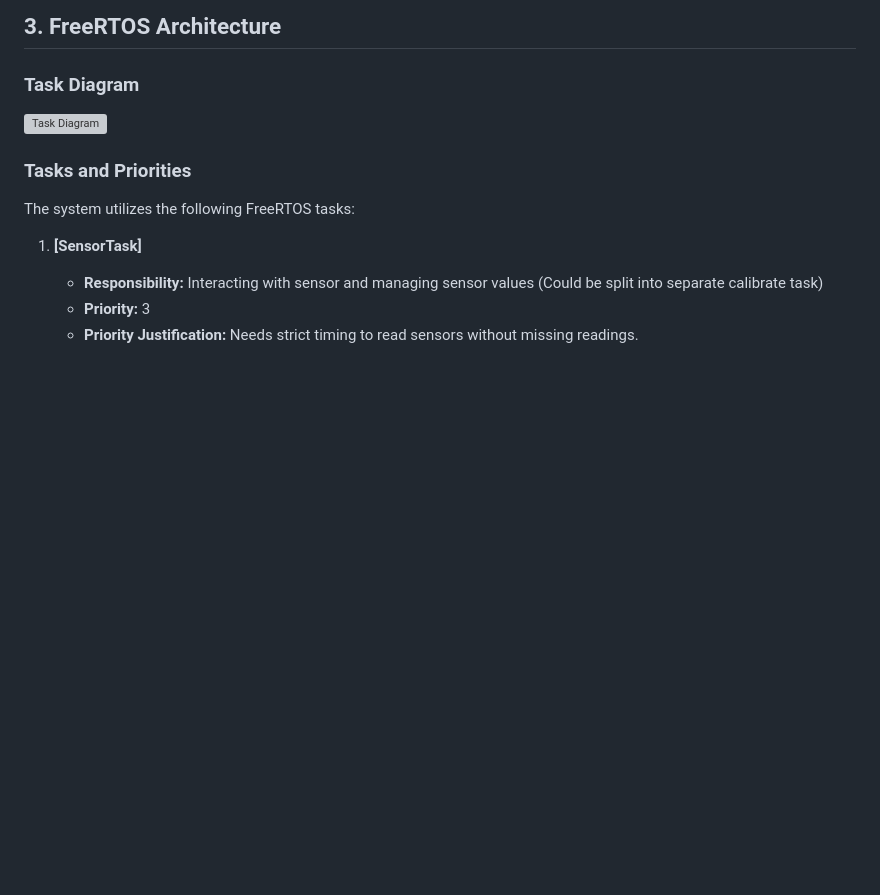
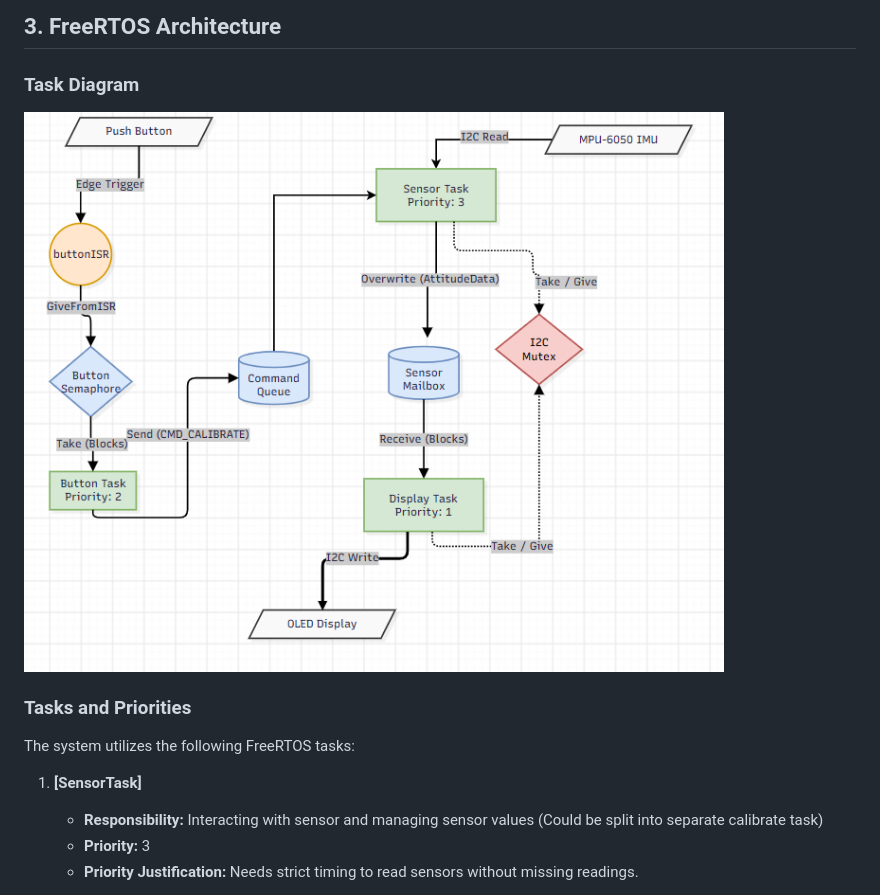
Before and after one commit to Nik-etl/Horizon32, a Markdown page: README.md, the part around the change. Drawn GitHub-style; pictures changed too: resources/task_diagram.png (added); blank space fills up the shorter version; grey boxes are pictures that could not be loaded.

Commit message:
resources diagram

```diff
--- a/README.md
+++ b/README.md
@@ -20,7 +20,7 @@ An artificial horizon flight display indicating pitch and roll using a MPU6050 I
 ## 3. FreeRTOS Architecture
 
 ### Task Diagram
-![Task Diagram](docs/task_diagram.png)
+![Task Diagram](resources/task_diagram.png)
 
 ### Tasks and Priorities
 The system utilizes the following FreeRTOS tasks:
```
